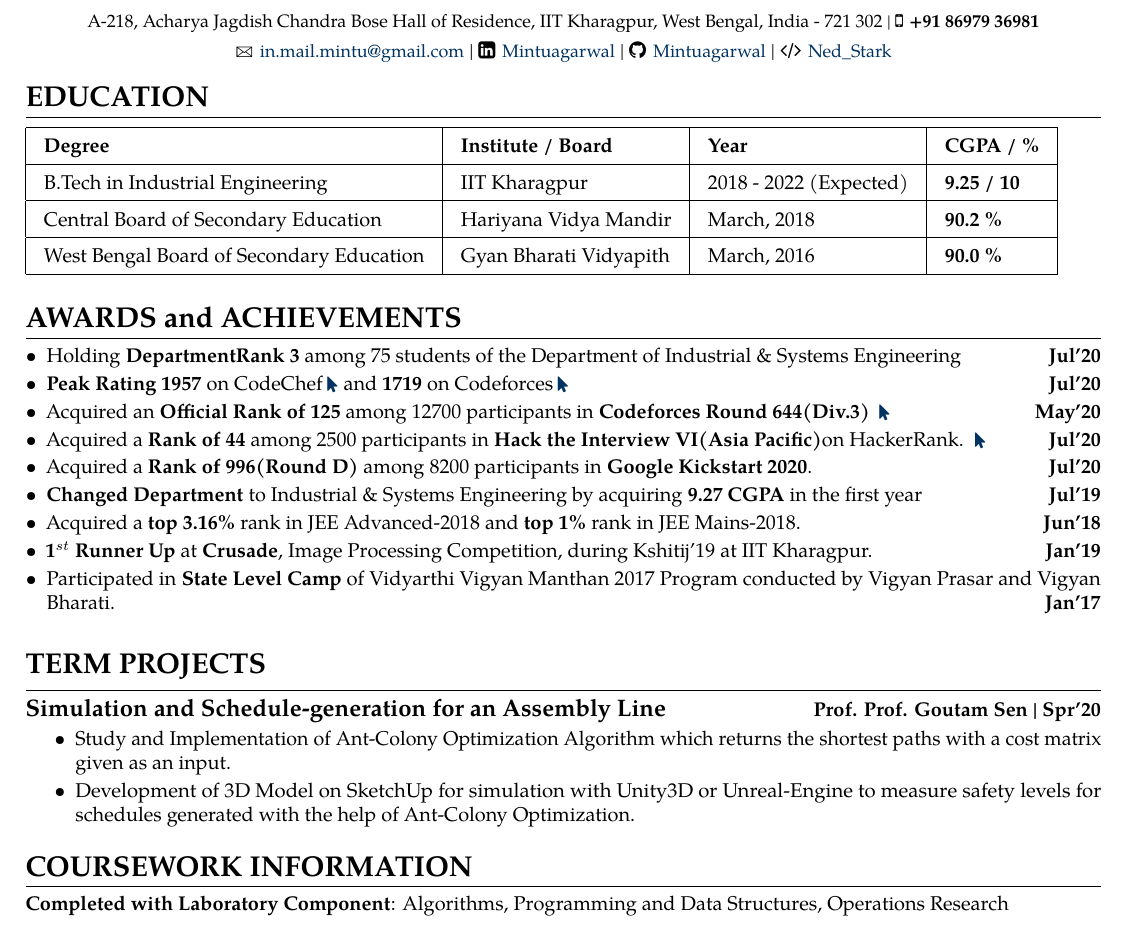
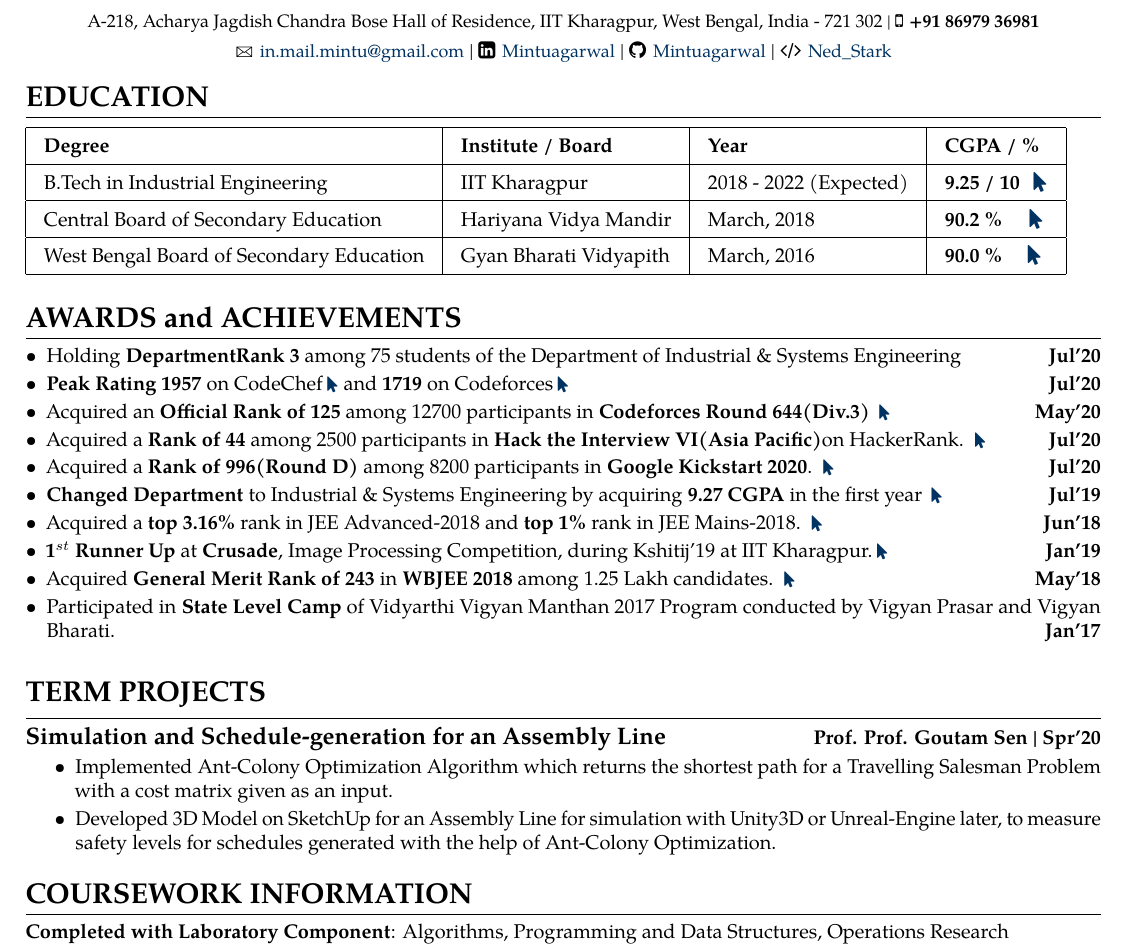
Before and after one commit to Mintuagarwal/Credentials, a LaTeX CV (Resume/main.tex): part of the page, cut so that both start at the same text. Compiled offline with pdfLaTeX.

Commit message:
Updated Academics with branch_change pdf

```diff
--- a/Resume/main.tex
+++ b/Resume/main.tex
@@ -35,9 +35,9 @@
 \renewcommand{\arraystretch}{1.5}
 \indent \begin{tabular}{ |@{\hskip 0.125in}l @{\hskip 0.125in} |@{\hskip 0.125in}l @{\hskip 0.125in} |@{\hskip 0.125in}l @{\hskip 0.125in} |@{\hskip 0.125in}l @{\hskip 0.125in} |l }
 \hline \textbf{Degree} & \textbf{Institute / Board} & \textbf{Year} & \textbf{CGPA / \%} \\
-\hline {B.Tech in Industrial Engineering} & IIT Kharagpur  & 2018 - 2022 (Expected) & \textbf{9.25 / 10} \iffalse \href{https://github.com/harsh639/Credentials/tree/master/Academics}  {\hspace{1.0ex}\faMousePointer}\fi \\
-\hline Central Board of Secondary Education & Hariyana Vidya Mandir & March, 2018 & \textbf{90.2 \%} \iffalse \href{https://github.com/harsh639/Credentials/tree/master/Academics} {\hspace{2.5ex}\faMousePointer} \fi \\
-\hline West Bengal Board of {Secondary} Education & Gyan Bharati Vidyapith & March, 2016 & \textbf{90.0 \%} \iffalse \href{https://github.com/harsh639/Credentials/tree/master/Academics} {\hspace{2.3ex}\faMousePointer} \fi \\
+\hline {B.Tech in Industrial Engineering} & IIT Kharagpur  & 2018 - 2022 (Expected) & \textbf{9.25 / 10} \href{https://github.com/Mintuagarwal/Credentials/blob/master/Academics/IITKGP_transcript.pdf}  {\hspace{1.0ex}\faMousePointer} \\
+\hline Central Board of Secondary Education & Hariyana Vidya Mandir & March, 2018 & \textbf{90.2 \%} \href{https://github.com/Mintuagarwal/Credentials/blob/master/Academics/ClassXIIMarksheet.pdf} {\hspace{2.5ex}\faMousePointer} \\
+\hline West Bengal Board of {Secondary} Education & Gyan Bharati Vidyapith & March, 2016 & \textbf{90.0 \%} \href{https://github.com/Mintuagarwal/Credentials/blob/master/Academics/ClassXMarksheetAttested.pdf} {\hspace{2.3ex}\faMousePointer} \\
 \hline
 \end{tabular}
 \\
@@ -53,11 +53,13 @@
 \item Acquired a \textbf{Rank of 44} among 2500 participants in \textbf{Hack the Interview VI(Asia Pacific)}on HackerRank.
 \href{https://www.hackerrank.com/results/hack-the-interview-vi-asia-pacific/madmin2619} {\hspace{0.5ex}\footnotesize\faMousePointer} {\hfill}\textbf{Jul'20}\\[-1.8em]
 \item Acquired a \textbf{Rank of 996(Round D)} among 8200 participants in \textbf{Google Kickstart 2020}.
-\iffalse
-\href{https://github.com/harsh639/Credentials/tree/master/Competitive\%20Programming} {\hspace{0.5ex}\footnotesize\faMousePointer}\fi {\hfill}\textbf{Jul'20}\\[-1.8em]
-\item \textbf{Changed Department} to Industrial \& Systems Engineering by acquiring \textbf{9.27 CGPA} in the first year \iffalse \href{https://github.com/harsh639/Credentials/blob/master/Academics/branch_change.pdf} {\hspace{0.5ex}\footnotesize\faMousePointer}\fi {\hfill}\textbf{Jul'19}\\[-1.8em]
- \item Acquired a \textbf{top 3.16\%} rank in JEE Advanced-2018 and \textbf{top 1\%} rank in JEE Mains-2018. \iffalse \href{https://github.com/harsh639/Credentials/blob/master/Academics/JEE.pdf} {\hspace{0.5ex}\footnotesize\faMousePointer}\fi {\hfill}\textbf{Jun'18}\\[-1.8em]
-\item \textbf{1$^{st}$ Runner Up} at \textbf{Crusade}, Image Processing Competition, during Kshitij'19 at IIT Kharagpur.  {\hfill}\textbf{Jan'19}\\[-1.8em]
+\href{https://github.com/Mintuagarwal/Credentials/blob/master/Competitive-programming/KickStartRoundD.pdf} {\hspace{0.5ex}\footnotesize\faMousePointer} {\hfill}\textbf{Jul'20}\\[-1.8em]
+\item \textbf{Changed Department} to Industrial \& Systems Engineering by acquiring \textbf{9.27 CGPA} in the first year \href{https://github.com/Mintuagarwal/Credentials/blob/master/Academics} {\hspace{0.5ex}\footnotesize\faMousePointer} {\hfill}\textbf{Jul'19}\\[-1.8em]
+ \item Acquired a \textbf{top 3.16\%} rank in JEE Advanced-2018 and \textbf{top 1\%} rank in JEE Mains-2018. \href{https://github.com/Mintuagarwal/Credentials/blob/master/Academics/JoSAA.pdf} {\hspace{0.5ex}\footnotesize\faMousePointer} {\hfill}\textbf{Jun'18}\\[-1.8em]
+\item \textbf{1$^{st}$ Runner Up} at \textbf{Crusade}, Image Processing Competition, during Kshitij'19 at IIT Kharagpur.\href{https://github.com/Mintuagarwal/Credentials/blob/master/Crusade/RunnerUpCrusade.pdf} {\hspace{0.5ex}\footnotesize\faMousePointer} {\hfill}\textbf{Jan'19}\\[-1.8em]
+\item Acquired \textbf{General Merit Rank of 243} in \textbf{WBJEE 2018} among 1.25 Lakh candidates.
+\href{https://github.com/Mintuagarwal/Credentials/blob/master/Academics/WBJEEM\%20Rank\%20Card.pdf} {\hspace{0.5ex}\footnotesize\faMousePointer}
+{\hfill}\textbf{May'18}\\[-1.8em]
 \item Participated in \textbf{State Level Camp} of Vidyarthi Vigyan Manthan 2017 Program conducted by Vigyan Prasar and Vigyan Bharati. {\hfill}\textbf{Jan'17}\\[-1.8em]
 \end{itemize}
 
@@ -65,8 +67,8 @@
 \spacedhrule{0.15ex}{1.0ex}
 \large {\textbf{Simulation and Schedule-generation for an Assembly Line}} \normalsize  \iffalse \href{https://github.com/harsh639/GeneticAlgorithm} {\hspace{0.5ex}\faGithub}\fi {\hfill} \textbf{Prof. Prof. Goutam Sen | Spr'20}\\[-1.75em]
 \begin{itemize}
-\item Study and Implementation of Ant-Colony Optimization Algorithm which returns the shortest paths with a cost matrix given as an input.\\[-1.8em]
-\item Development of 3D Model on SketchUp for simulation with Unity3D or Unreal-Engine to measure safety levels for schedules generated with the help of Ant-Colony Optimization.\\[-1.8em]
+\item Implemented Ant-Colony Optimization Algorithm which returns the shortest path for a Travelling Salesman Problem with a cost matrix given as an input.\\[-1.8em]
+\item Developed 3D Model on SketchUp for an Assembly Line for simulation with Unity3D or Unreal-Engine later, to measure safety levels for schedules generated with the help of Ant-Colony Optimization.\\[-1.8em]
 \end{itemize}
 \vspace{-0.6ex}
 \roottitle{\Large{COURSEWORK INFORMATION} }
```
Also changed, not shown: Academics/branch_change_52.pdf (added), Resume/Mintu_Agarwal_Resume.pdf, 1 other file.
